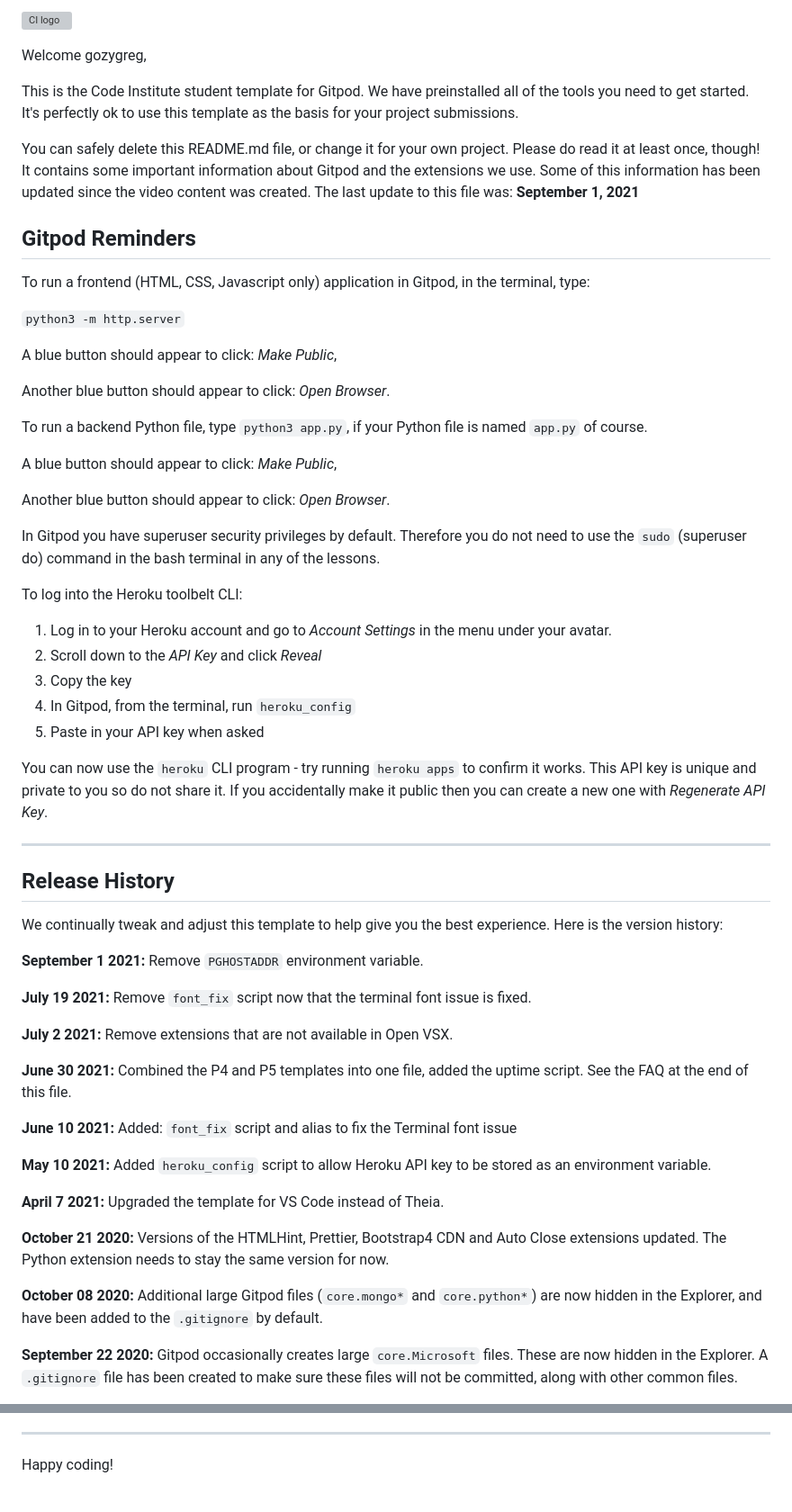
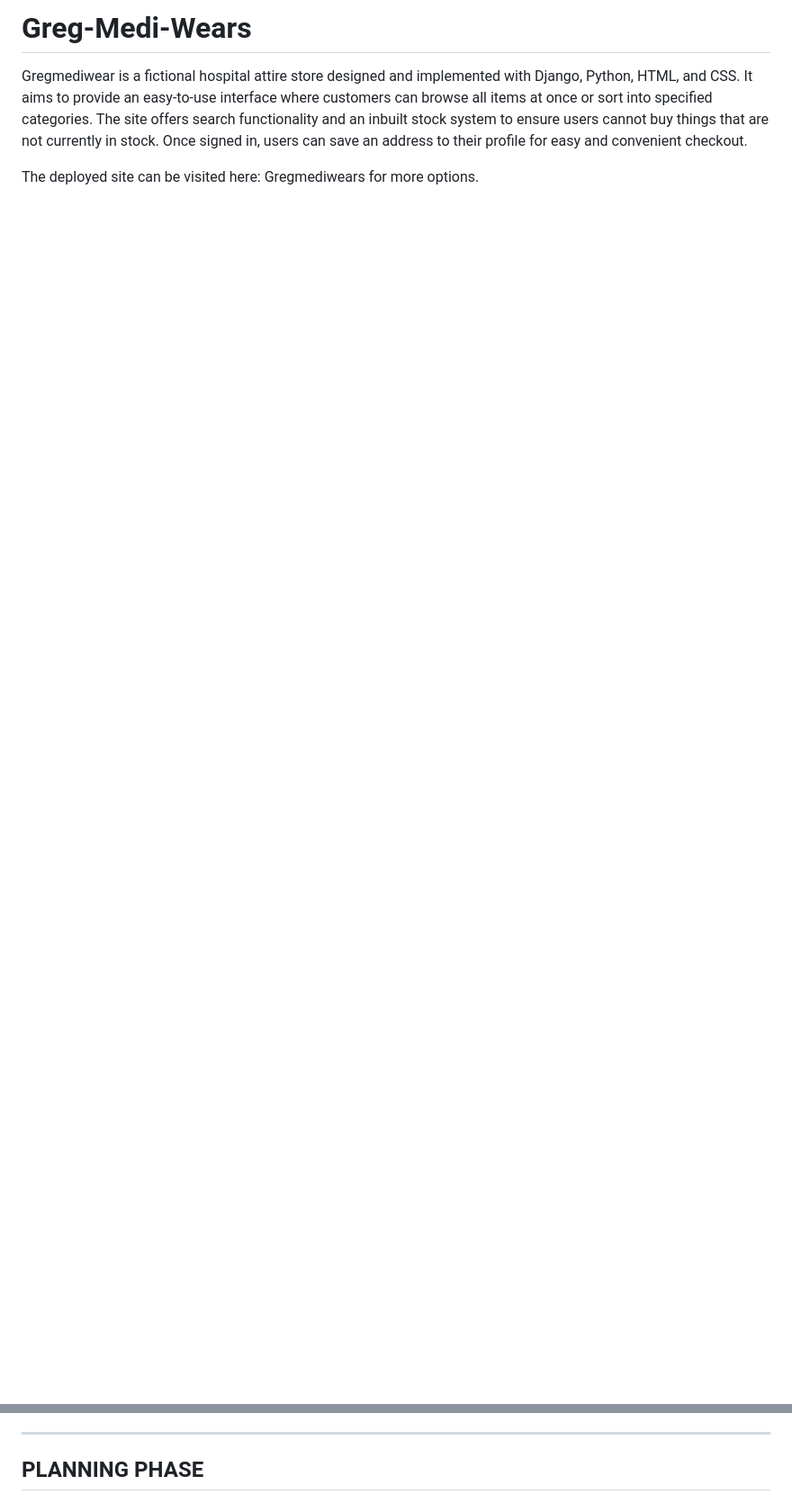
Before and after one commit to gozygreg/gregmediscrubs, a Markdown page: README.md, 2 parts joined by grey strips. Shown at 90% size. Rendered like a GitHub page; blank space fills up the shorter version; grey boxes are pictures that could not be loaded.

```diff
--- a/README.md
+++ b/README.md
@@ -1,62 +1,5 @@
-![CI logo](https://codeinstitute.s3.amazonaws.com/fullstack/ci_logo_small.png)
+# Greg-Medi-Wears
+Gregmediwear is a fictional hospital attire store designed and implemented with Django, Python, HTML, and CSS. It aims to provide an easy-to-use interface where customers can browse all items at once or sort into specified categories. The site offers search functionality and an inbuilt stock system to ensure users cannot buy things that are not currently in stock. Once signed in, users can save an address to their profile for easy and convenient checkout.
 
-Welcome gozygreg,
+The deployed site can be visited here: <a href="" target="_blank">Gregmediwears</a> for more options.
 
-This is the Code Institute student template for Gitpod. We have preinstalled all of the tools you need to get started. It's perfectly ok to use this template as the basis for your project submissions.
-
-You can safely delete this README.md file, or change it for your own project. Please do read it at least once, though! It contains some important information about Gitpod and the extensions we use. Some of this information has been updated since the video content was created. The last update to this file was: **September 1, 2021**
-
-## Gitpod Reminders
-
-To run a frontend (HTML, CSS, Javascript only) application in Gitpod, in the terminal, type:
-
-`python3 -m http.server`
-
-A blue button should appear to click: _Make Public_,
-
-Another blue button should appear to click: _Open Browser_.
-
-To run a backend Python file, type `python3 app.py`, if your Python file is named `app.py` of course.
-
-A blue button should appear to click: _Make Public_,
-
-Another blue button should appear to click: _Open Browser_.
-
-In Gitpod you have superuser security privileges by default. Therefore you do not need to use the `sudo` (superuser do) command in the bash terminal in any of the lessons.
-
-To log into the Heroku toolbelt CLI:
-
-1. Log in to your Heroku account and go to *Account Settings* in the menu under your avatar.
-2. Scroll down to the *API Key* and click *Reveal*
-3. Copy the key
-4. In Gitpod, from the terminal, run `heroku_config`
-5. Paste in your API key when asked
-
-You can now use the `heroku` CLI program - try running `heroku apps` to confirm it works. This API key is unique and private to you so do not share it. If you accidentally make it public then you can create a new one with _Regenerate API Key_.
-
-------
-
-## Release History
-
-We continually tweak and adjust this template to help give you the best experience. Here is the version history:
-
-**September 1 2021:** Remove `PGHOSTADDR` environment variable.
-
-**July 19 2021:** Remove `font_fix` script now that the terminal font issue is fixed.
-
-**July 2 2021:** Remove extensions that are not available in Open VSX.
-
-**June 30 2021:** Combined the P4 and P5 templates into one file, added the uptime script. See the FAQ at the end of this file.
-
-**June 10 2021:** Added: `font_fix` script and alias to fix the Terminal font issue
-
-**May 10 2021:** Added `heroku_config` script to allow Heroku API key to be stored as an environment variable.
-
-**April 7 2021:** Upgraded the template for VS Code instead of Theia.
-
-**October 21 2020:** Versions of the HTMLHint, Prettier, Bootstrap4 CDN and Auto Close extensions updated. The Python extension needs to stay the same version for now.
-
-**October 08 2020:** Additional large Gitpod files (`core.mongo*` and `core.python*`) are now hidden in the Explorer, and have been added to the `.gitignore` by default.
-
-**September 22 2020:** Gitpod occasionally creates large `core.Microsoft` files. These are now hidden in the Explorer. A `.gitignore` file has been created to make sure these files will not be committed, along with other common files.
-
@@ -105,4 +115,4 @@ Yes! We'd strongly encourage you to look at the source code of the `uptime.sh` f
 
 ---
 
-Happy coding!
+## PLANNING PHASE
```
Also changed, not shown: other parts of README.md (+109 -42 lines).
